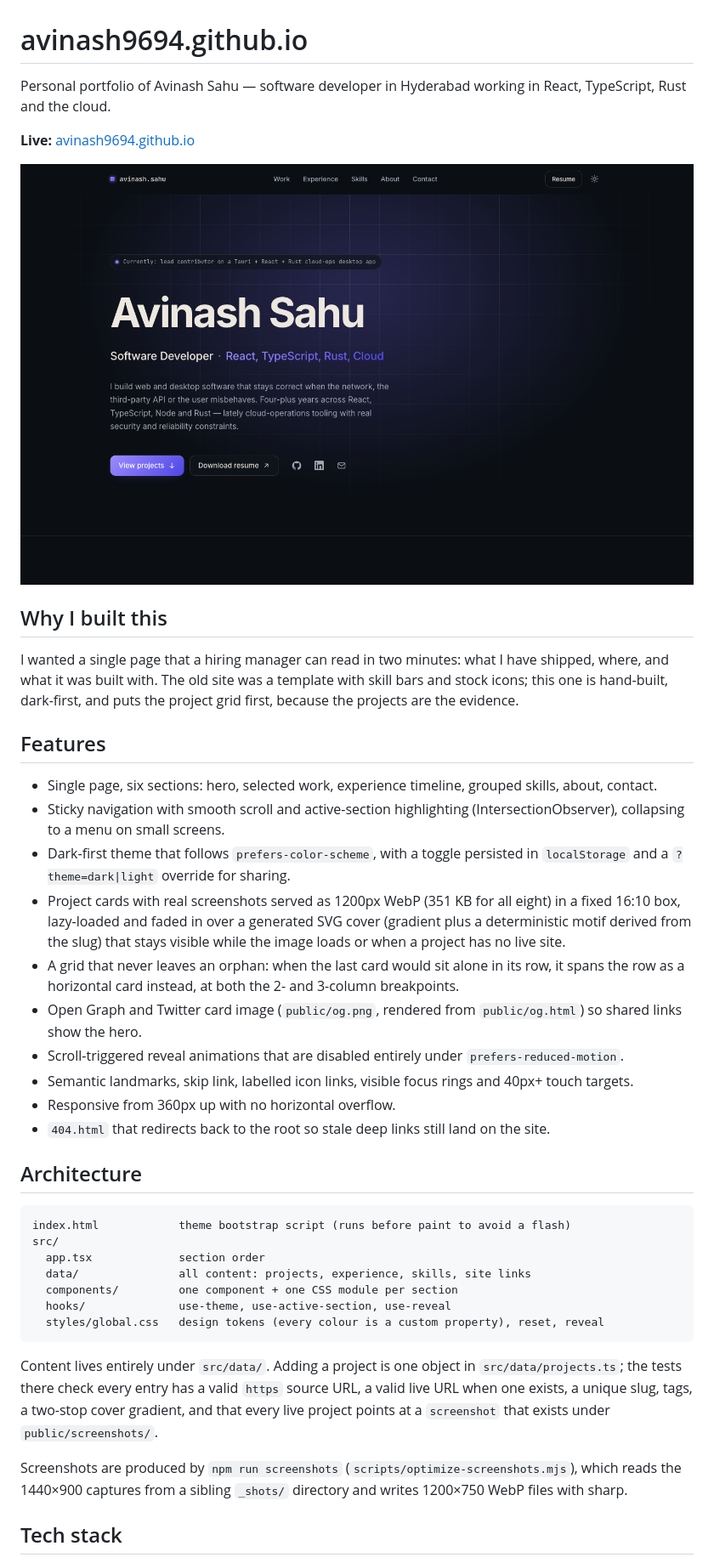
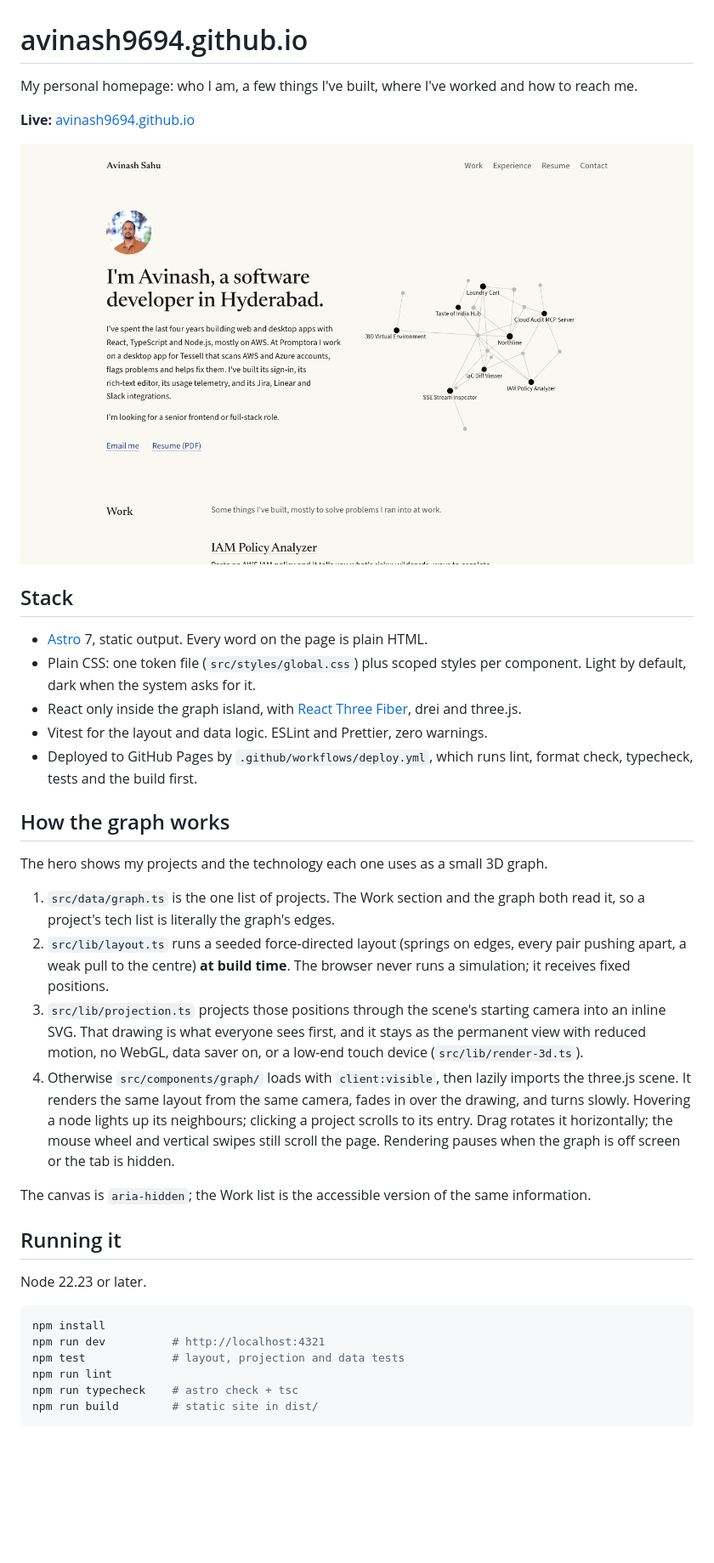
Before and after one commit to Avinash9694/Avinash9694.github.io, a Markdown page: README.md, the part around one of its changes. Shown at 85% size. GitHub-like rendering; pictures changed too: docs/screenshot.png; blank space fills up the shorter version.

Commit message:
docs: readme

````diff
--- a/README.md
+++ b/README.md
@@ -1,6 +1,6 @@
 # avinash9694.github.io
 
-Personal portfolio of Avinash Sahu — software developer in Hyderabad working in React, TypeScript, Rust and the cloud.
+My personal homepage: who I am, a few things I've built, where I've worked and how to reach me.
 
 **Live:** [avinash9694.github.io](https://avinash9694.github.io/)
 
@@ -8,36 +8,32 @@ Personal portfolio of Avinash Sahu — software developer in Hyderabad working i
 
-## Why I built this
+## Stack
 
-I wanted a single page that a hiring manager can read in two minutes: what I have shipped, where, and what it was built with. The old site was a template with skill bars and stock icons; this one is hand-built, dark-first, and puts the project grid first, because the projects are the evidence.
+- [Astro](https://astro.build) 7, static output. Every word on the page is plain HTML.
+- Plain CSS: one token file (`src/styles/global.css`) plus scoped styles per component. Light by default, dark when the system asks for it.
+- React only inside the graph island, with [React Three Fiber](https://r3f.docs.pmnd.rs), drei and three.js.
+- Vitest for the layout and data logic. ESLint and Prettier, zero warnings.
+- Deployed to GitHub Pages by `.github/workflows/deploy.yml`, which runs lint, format check, typecheck, tests and the build first.
 
-## Features
+## How the graph works
 
-- Single page, six sections: hero, selected work, experience timeline, grouped skills, about, contact.
-- Sticky navigation with smooth scroll and active-section highlighting (IntersectionObserver), collapsing to a menu on small screens.
-- Dark-first theme that follows `prefers-color-scheme`, with a toggle persisted in `localStorage` and a `?theme=dark|light` override for sharing.
-- Project cards with real screenshots served as 1200px WebP (351 KB for all eight) in a fixed 16:10 box, lazy-loaded and faded in over a generated SVG cover (gradient plus a deterministic motif derived from the slug) that stays visible while the image loads or when a project has no live site.
-- A grid that never leaves an orphan: when the last card would sit alone in its row, it spans the row as a horizontal card instead, at both the 2- and 3-column breakpoints.
-- Open Graph and Twitter card image (`public/og.png`, rendered from `public/og.html`) so shared links show the hero.
-- Scroll-triggered reveal animations that are disabled entirely under `prefers-reduced-motion`.
-- Semantic landmarks, skip link, labelled icon links, visible focus rings and 40px+ touch targets.
-- Responsive from 360px up with no horizontal overflow.
-- `404.html` that redirects back to the root so stale deep links still land on the site.
+The hero shows my projects and the technology each one uses as a small 3D graph.
 
-## Architecture
+1. `src/data/graph.ts` is the one list of projects. The Work section and the graph both read it, so a project's tech list is literally the graph's edges.
+2. `src/lib/layout.ts` runs a seeded force-directed layout (springs on edges, every pair pushing apart, a weak pull to the centre) **at build time**. The browser never runs a simulation; it receives fixed positions.
+3. `src/lib/projection.ts` projects those positions through the scene's starting camera into an inline SVG. That drawing is what everyone sees first, and it stays as the permanent view with reduced motion, no WebGL, data saver on, or a low-end touch device (`src/lib/render-3d.ts`).
+4. Otherwise `src/components/graph/` loads with `client:visible`, then lazily imports the three.js scene. It renders the same layout from the same camera, fades in over the drawing, and turns slowly. Hovering a node lights up its neighbours; clicking a project scrolls to its entry. Drag rotates it horizontally; the mouse wheel and vertical swipes still scroll the page. Rendering pauses when the graph is off screen or the tab is hidden.
 
+The canvas is `aria-hidden`; the Work list is the accessible version of the same information.
+
+## Running it
+
+Node 22.23 or later.
+
+```sh
+npm install
+npm run dev          # http://localhost:4321
+npm test             # layout, projection and data tests
+npm run lint
+npm run typecheck    # astro check + tsc
+npm run build        # static site in dist/
 ```
-index.html            theme bootstrap script (runs before paint to avoid a flash)
-src/
-  app.tsx             section order
-  data/               all content: projects, experience, skills, site links
-  components/         one component + one CSS module per section
-  hooks/              use-theme, use-active-section, use-reveal
-  styles/global.css   design tokens (every colour is a custom property), reset, reveal
-```
-
-Content lives entirely under `src/data/`. Adding a project is one object in `src/data/projects.ts`; the tests there check every entry has a valid `https` source URL, a valid live URL when one exists, a unique slug, tags, a two-stop cover gradient, and that every live project points at a `screenshot` that exists under `public/screenshots/`.
-
-Screenshots are produced by `npm run screenshots` (`scripts/optimize-screenshots.mjs`), which reads the 1440×900 captures from a sibling `_shots/` directory and writes 1200×750 WebP files with sharp.
-
-## Tech stack
-
````
Also changed, not shown: other parts of README.md (+2 -43 lines).
